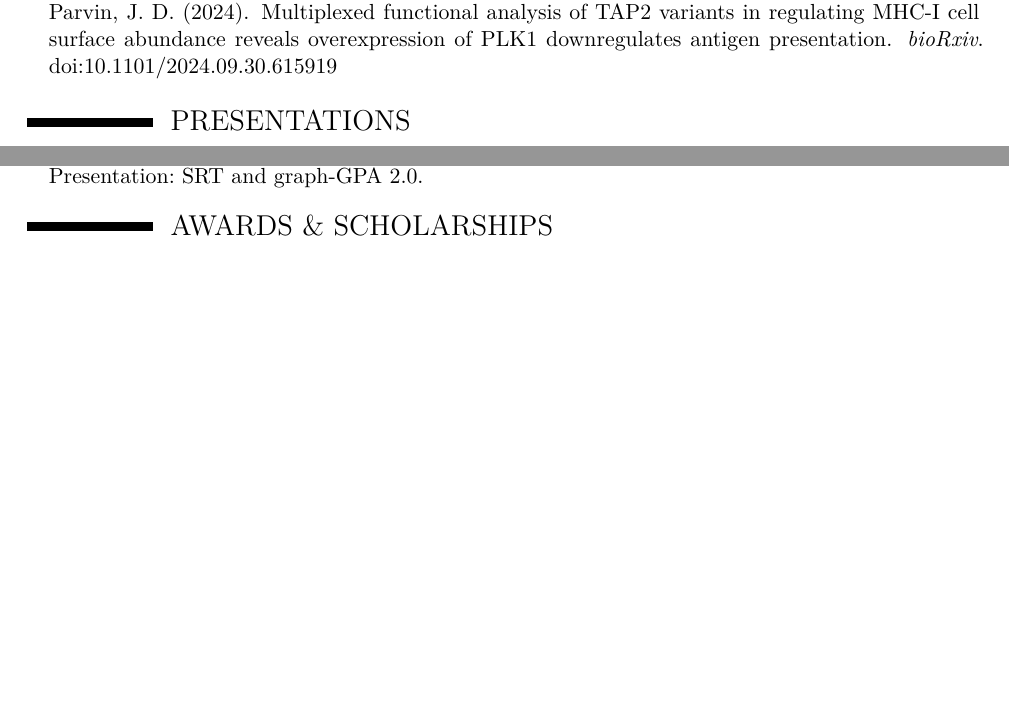
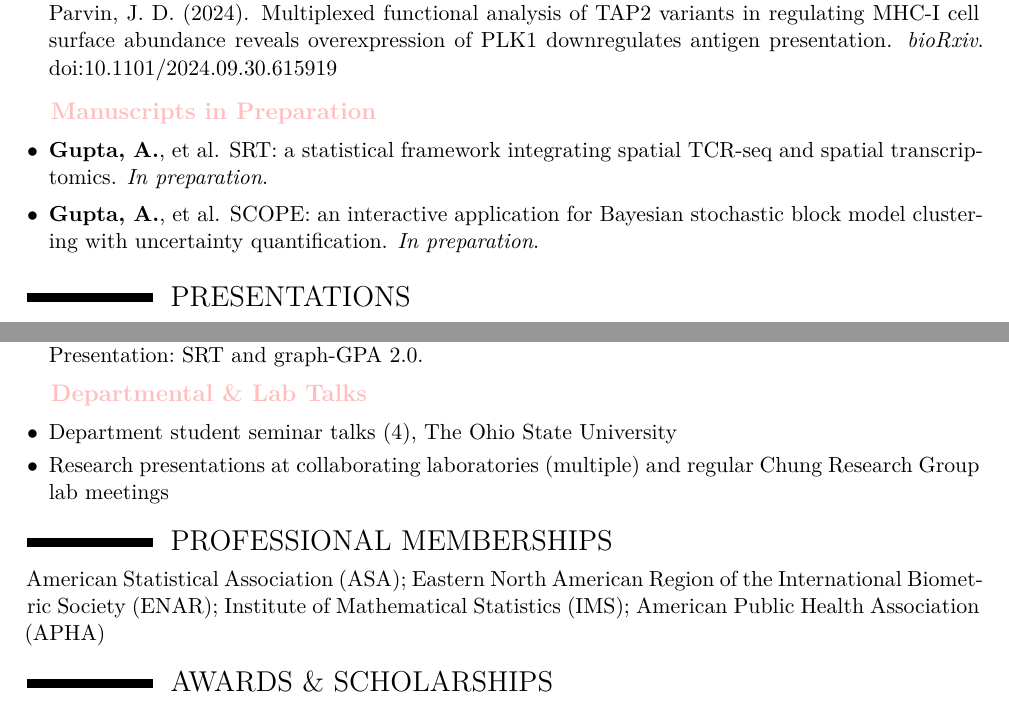
Before and after one commit to arkobrato/arkobrato.github.io, a LaTeX CV (files/cv/Arkobrato_Gupta_CV.tex): two parts of pages 3 and 4 of 6, joined at a grey line, cut so that both start at the same text, the shorter picture padded with empty space. Compiled offline with XeLaTeX.

Commit message:
CV: add research interests, manuscripts in preparation, departmental talks, memberships, SCOPE link, and reference
Co-Authored-By: Claude Opus 5.5 <noreply@anthropic.com>
Claude-Session: https://claude.ai/code/session_01WLwecRhTYCJa64KMT6BX86

```diff
--- a/files/cv/Arkobrato_Gupta_CV.tex
+++ b/files/cv/Arkobrato_Gupta_CV.tex
@@ -45,10 +45,8 @@
      {\itshape #2}
   \end{tabular}
   \ifx&#7&%
-  \else{\\%
-    \begin{minipage}{\maincolumnwidth}%
-      \small#7%
-    \end{minipage}}\fi%
+  \else\par\nobreak% details may break across pages between bullets
+    {\small\noindent#7\par}\fi%
   \par\addvspace{#1}}
 
 \newcommand*{\customcvproject}[4][.25em]{
@@ -169,6 +171,13 @@
 \Needspace*{3\baselineskip}\item Nagy, G., Presley, R., Dhar, S., Jeon, H., Moreira, L., Tull, O., \textbf{Gupta, A.}, Chung, D., Tsichlis, P.\ N., $\&$ Parvin, J.\ D.\ (2024). Identification of TAP2 protein variants resistant to inhibition by the HSV1 ICP47 protein. \textit{bioRxiv}. \href{https://doi.org/10.1101/2024.11.18.624061}{doi:10.1101/2024.11.18.624061}\par\vspace{5pt}
 \Needspace*{3\baselineskip}\item Nagy, G., Presley, R., Jeon, H., \ldots, \textbf{Gupta, A.}, Banerjee, T., Chung, D., Tsichlis, P.\ N., $\&$ Parvin, J.\ D.\ (2024). Multiplexed functional analysis of TAP2 variants in regulating MHC-I cell surface abundance reveals overexpression of PLK1 downregulates antigen presentation. \textit{bioRxiv}. \href{https://doi.org/10.1101/2024.09.30.615919}{doi:10.1101/2024.09.30.615919}
 \end{itemize}
+\vskip 0.3cm
+\textbf{\textcolor{pink}{\large{$\quad$Manuscripts in Preparation}}}
+\vskip 0.2cm
+\begin{itemize}
+\Needspace*{3\baselineskip}\item \textbf{Gupta, A.}, et al. SRT: a statistical framework integrating spatial TCR-seq and spatial transcriptomics. \textit{In preparation}.\par\vspace{5pt}
+\Needspace*{3\baselineskip}\item \textbf{Gupta, A.}, et al. SCOPE: an interactive application for Bayesian stochastic block model clustering with uncertainty quantification. \textit{In preparation}.
+\end{itemize}
 \vspace{3pt}
 
 \fussy
@@ -189,6 +198,18 @@
 \vskip 0.1cm
 \Needspace*{3\baselineskip}\item \textbf{Gupta, A.}, et al.\ (2023). \textit{Annual Joint Biostatistics Symposium} 2023, Columbus, OH. Poster Presentation:\ SRT and graph-GPA 2.0.
 \end{itemize}
+\vskip 0.2cm
+\textbf{\textcolor{pink}{\large{$\quad$Departmental \& Lab Talks}}}
+\vskip 0.2cm
+\begin{itemize}
+\item Department student seminar talks (4), The Ohio State University
+\vskip 0.1cm
+\item Research presentations at collaborating laboratories (multiple) and regular Chung Research Group lab meetings
+\end{itemize}
+
+\Needspace*{4\baselineskip}
+\section{PROFESSIONAL MEMBERSHIPS}
+American Statistical Association (ASA); Eastern North American Region of the International Biometric Society (ENAR); Institute of Mathematical Statistics (IMS); American Public Health Association (APHA)
 
 \Needspace*{4\baselineskip}
 \section{AWARDS $\&$ SCHOLARSHIPS}
```
Also changed, not shown: files/cv/Arkobrato_Gupta_CV.pdf, files/cv/Arkobrato_Gupta_CV.tex (17 more changed lines).
